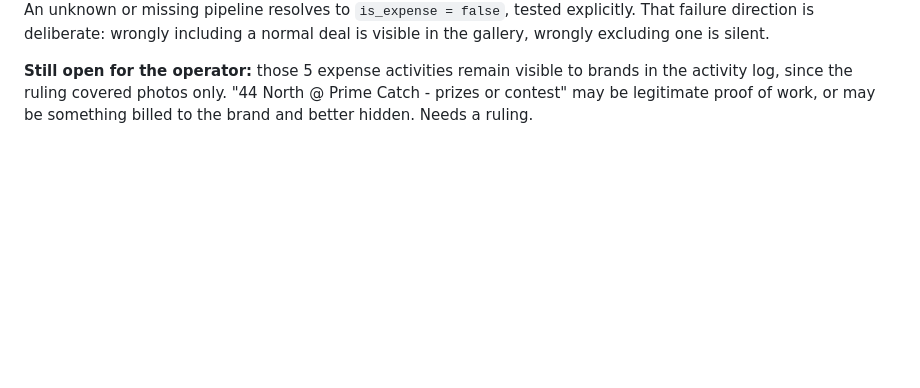
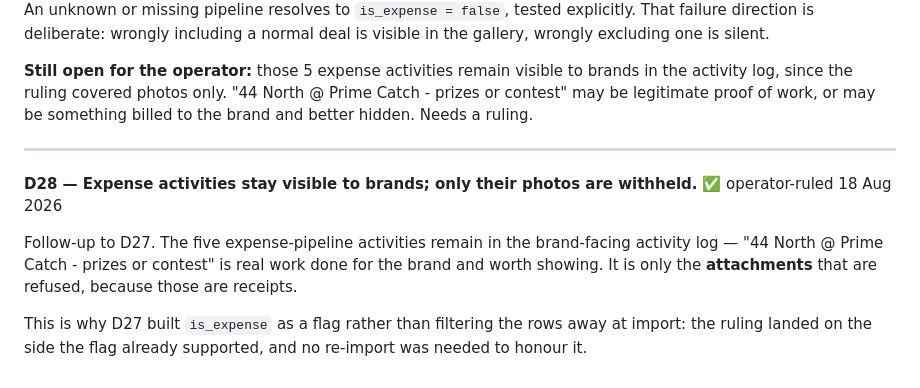
Before and after one commit to nfatta/iHospitality, a Markdown page: DECISIONS.md, the part around the change. GitHub-like rendering; blank space fills up the shorter version.

Commit message:
Decisions: expense activities stay brand-visible, photos do not (D28)
Only the attachments are withheld. The flag-not-filter choice in D27 meant
this ruling needed no re-import.

Co-Authored-By: Claude Opus 5 <noreply@anthropic.com>

```diff
--- a/DECISIONS.md
+++ b/DECISIONS.md
@@ -526,3 +526,16 @@ deal is visible in the gallery, wrongly excluding one is silent.
 brands in the activity log, since the ruling covered photos only. "44 North @
 Prime Catch - prizes or contest" may be legitimate proof of work, or may be
 something billed to the brand and better hidden. Needs a ruling.
+
+---
+
+**D28 — Expense activities stay visible to brands; only their photos are withheld.** ✅ operator-ruled 18 Aug 2026
+
+Follow-up to D27. The five expense-pipeline activities remain in the brand-facing
+activity log — "44 North @ Prime Catch - prizes or contest" is real work done for
+the brand and worth showing. It is only the **attachments** that are refused,
+because those are receipts.
+
+This is why D27 built `is_expense` as a flag rather than filtering the rows away
+at import: the ruling landed on the side the flag already supported, and no
+re-import was needed to honour it.
```
